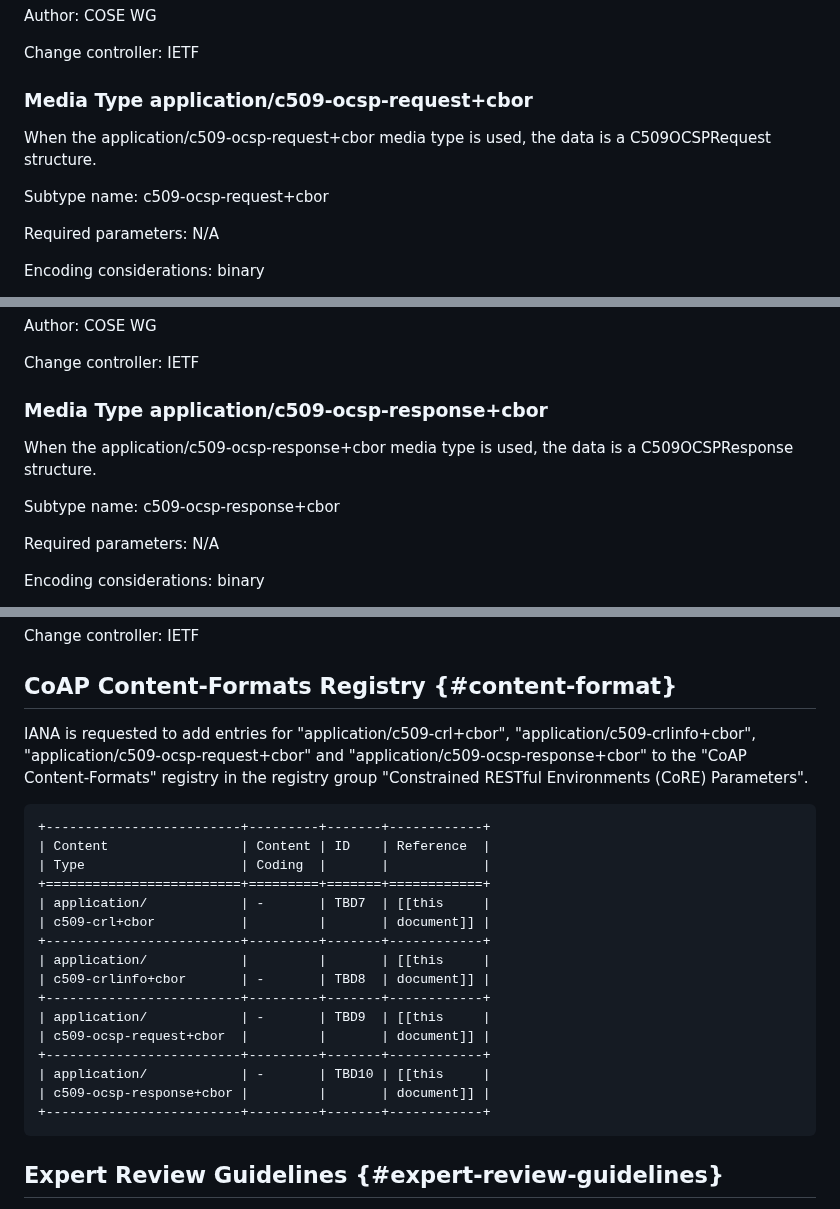
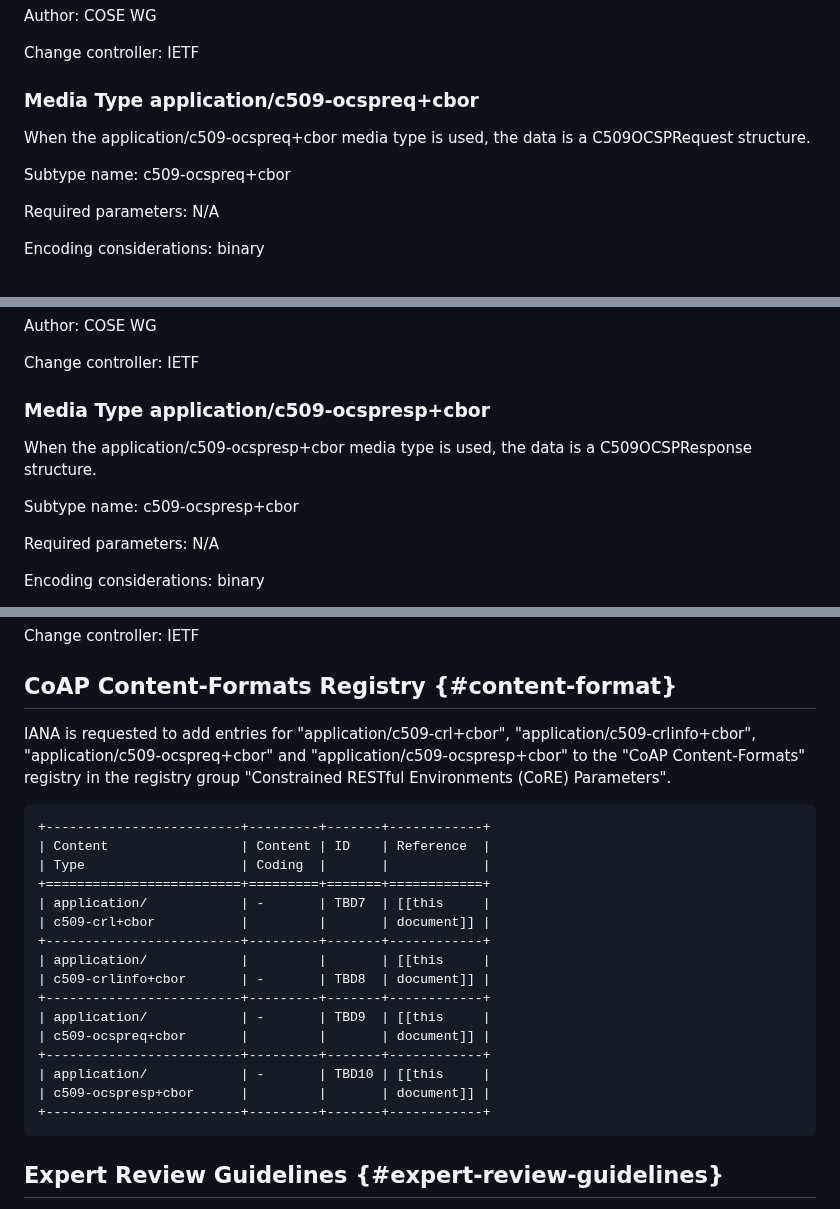
Before and after one commit to lijun-nio/idc509rev, a Markdown page: draft-liao-cose-c509-revocation.md, 3 parts joined by grey strips. GitHub-like rendering.

Commit message:
use short media subtype for ocsp request and response.

```diff
--- a/draft-liao-cose-c509-revocation.md
+++ b/draft-liao-cose-c509-revocation.md
@@ -1046,11 +1046,11 @@ Author: COSE WG
 
 Change controller: IETF
 
-### Media Type application/c509-ocsp-request+cbor
-
-When the application/c509-ocsp-request+cbor media type is used, the data is a C509OCSPRequest structure.
-
-Subtype name: c509-ocsp-request+cbor
+### Media Type application/c509-ocspreq+cbor
+
+When the application/c509-ocspreq+cbor media type is used, the data is a C509OCSPRequest structure.
+
+Subtype name: c509-ocspreq+cbor
 
 Required parameters: N/A
 
@@ -1084,11 +1084,11 @@ Author: COSE WG
 
 Change controller: IETF
 
-### Media Type application/c509-ocsp-response+cbor
-
-When the application/c509-ocsp-response+cbor media type is used, the data is a C509OCSPResponse structure.
-
-Subtype name: c509-ocsp-response+cbor
+### Media Type application/c509-ocspresp+cbor
+
+When the application/c509-ocspresp+cbor media type is used, the data is a C509OCSPResponse structure.
+
+Subtype name: c509-ocspresp+cbor
 
 Required parameters: N/A
 
@@ -1124,7 +1124,7 @@ Change controller: IETF
 
 ## CoAP Content-Formats Registry {#content-format}
 
-IANA is requested to add entries for "application/c509-crl+cbor", "application/c509-crlinfo+cbor", "application/c509-ocsp-request+cbor" and "application/c509-ocsp-response+cbor" to the "CoAP Content-Formats" registry in the registry group "Constrained RESTful Environments (CoRE) Parameters".
+IANA is requested to add entries for "application/c509-crl+cbor", "application/c509-crlinfo+cbor", "application/c509-ocspreq+cbor" and "application/c509-ocspresp+cbor" to the "CoAP Content-Formats" registry in the registry group "Constrained RESTful Environments (CoRE) Parameters".
 
 ~~~
 +-------------------------+---------+-------+------------+
@@ -1138,10 +1138,10 @@ IANA is requested to add entries for "application/c509-crl+cbor", "application/c
 | c509-crlinfo+cbor       | -       | TBD8  | document]] |
 +-------------------------+---------+-------+------------+
 | application/            | -       | TBD9  | [[this     |
-| c509-ocsp-request+cbor  |         |       | document]] |
+| c509-ocspreq+cbor       |         |       | document]] |
 +-------------------------+---------+-------+------------+
 | application/            | -       | TBD10 | [[this     |
-| c509-ocsp-response+cbor |         |       | document]] |
+| c509-ocspresp+cbor      |         |       | document]] |
 +-------------------------+---------+-------+------------+
 ~~~
 
```
